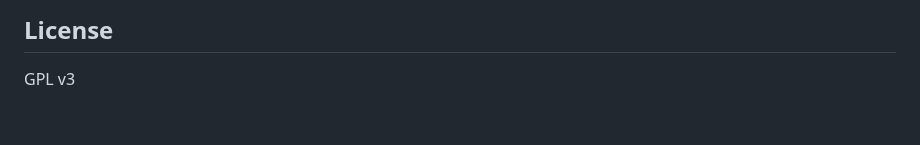
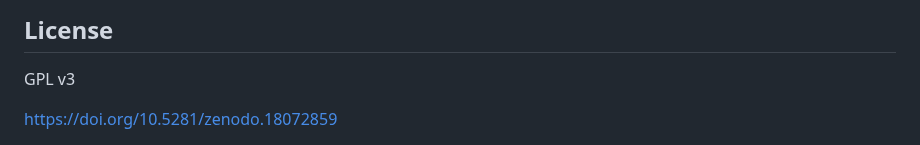
Before and after one commit to grisuno/algebra-de-grok, a Markdown page: README.md, the part around one of its changes. Rendered like a GitHub page; blank space fills up the shorter version.

```diff
--- a/README.md
+++ b/README.md
@@ -219,6 +215,7 @@ We predict that any failure at extreme scales will arise from arithmetic breakdo
 GPL v3
 
 
+[https://doi.org/10.5281/zenodo.18072859](https://doi.org/10.5281/zenodo.18072859)
 
 
 
```
Also changed, not shown: other parts of README.md (+1 -6 lines).
